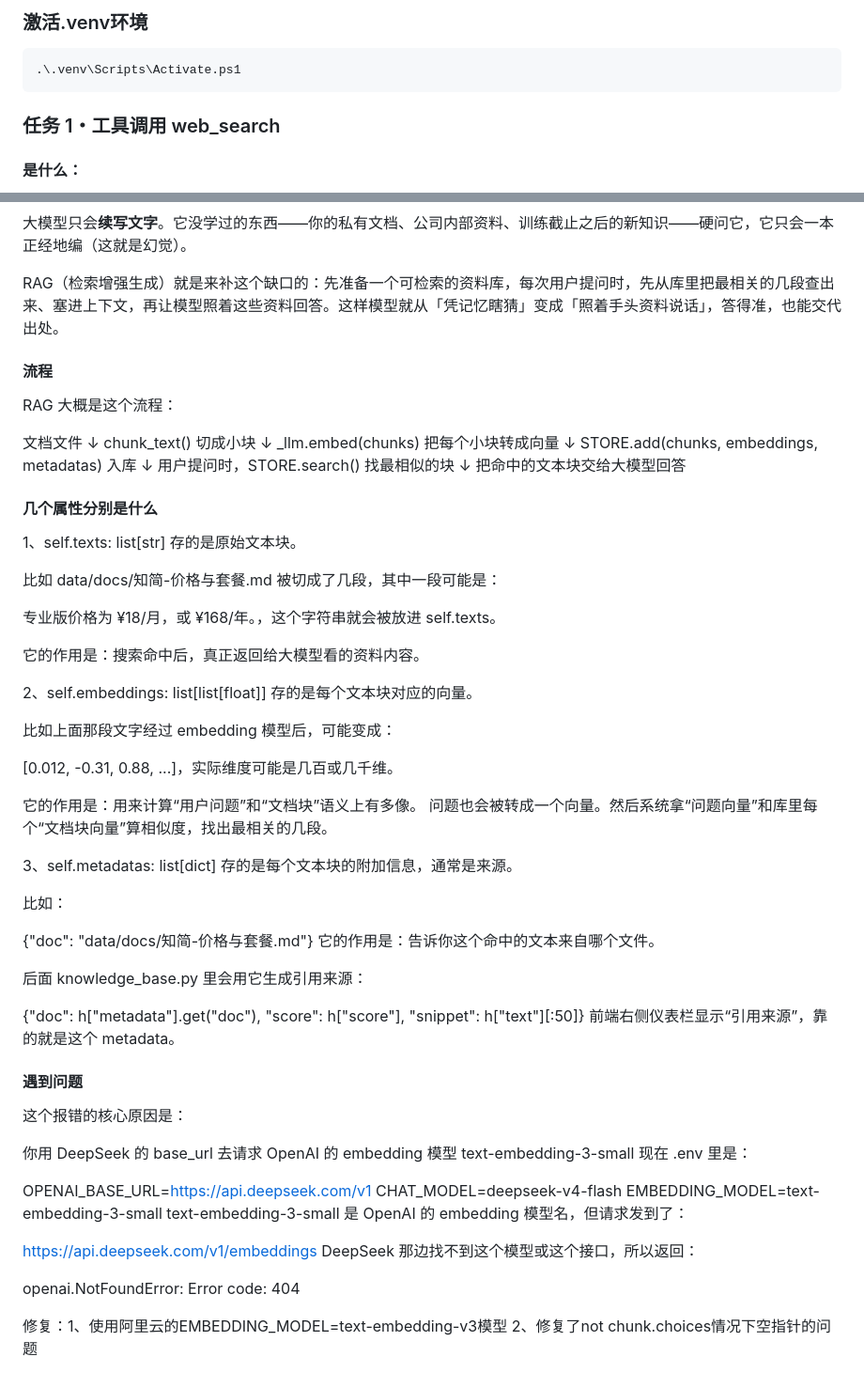
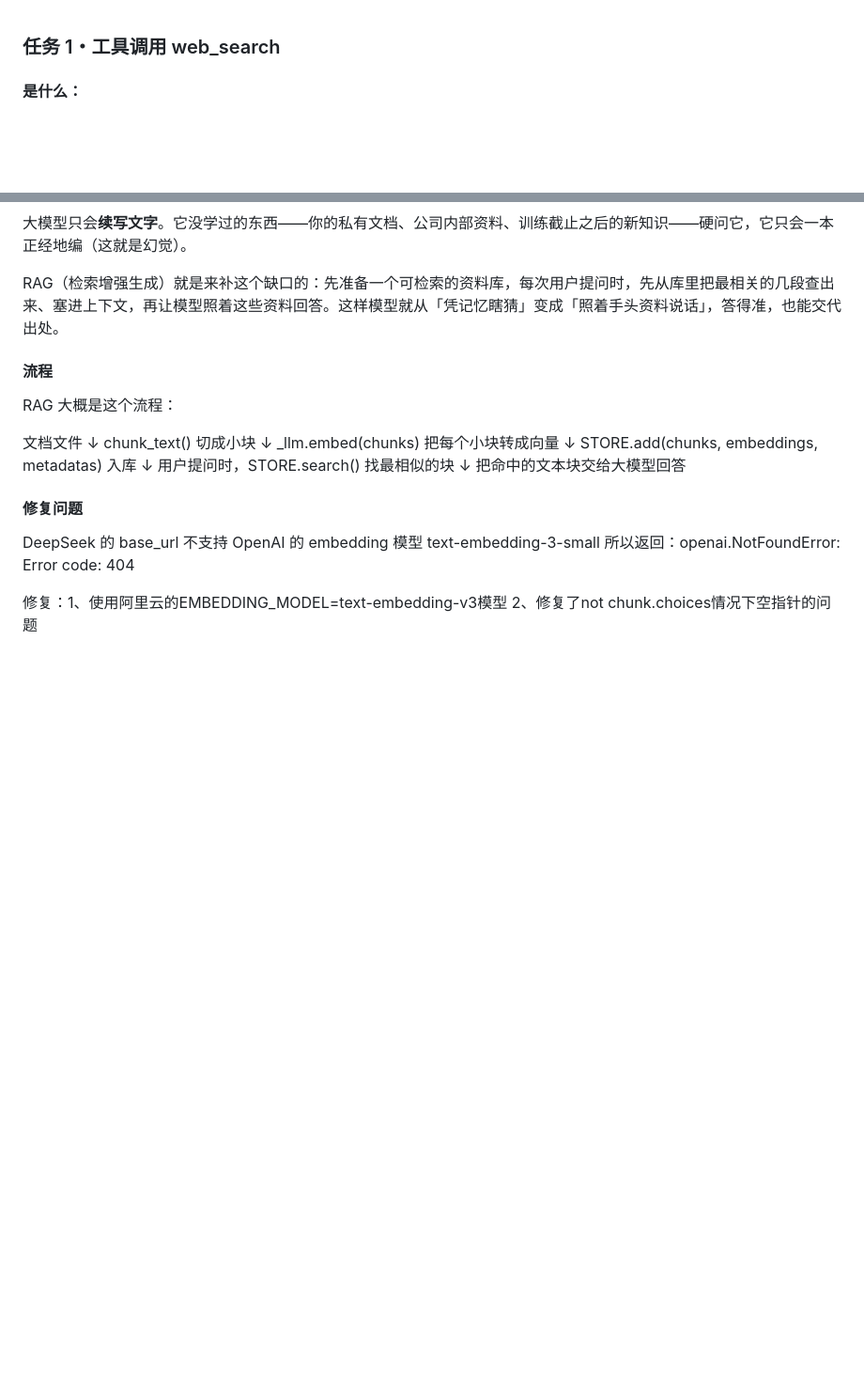
Before and after one commit to zzy1026zzy/multi-tool-agent, a Markdown page: MY_README.md, 2 parts joined by grey strips. Shown at 94% size. GitHub-like rendering; blank space fills up the shorter version.

Commit message:
temp doc

````diff
--- a/MY_README.md
+++ b/MY_README.md
@@ -1,11 +1,3 @@
-### 激活.venv环境
-
-```bash
-.\.venv\Scripts\Activate.ps1
-```
-
-
-
 ### 任务 1・工具调用 web_search
 
 #### 是什么：
@@ -88,55 +80,10 @@ STORE.add(chunks, embeddings, metadatas) 入库
   ↓
 把命中的文本块交给大模型回答
 
-#### 几个属性分别是什么
+#### 修复问题
 
-1、self.texts: list[str] 存的是原始文本块。
-
-比如 data/docs/知简-价格与套餐.md 被切成了几段，其中一段可能是：
-
-专业版价格为 ¥18/月，或 ¥168/年。，这个字符串就会被放进 self.texts。
-
-它的作用是：搜索命中后，真正返回给大模型看的资料内容。
-
-2、self.embeddings: list[list[float]]
-存的是每个文本块对应的向量。
-
-比如上面那段文字经过 embedding 模型后，可能变成：
-
-[0.012, -0.31, 0.88, ...]，实际维度可能是几百或几千维。
-
-它的作用是：用来计算“用户问题”和“文档块”语义上有多像。
-问题也会被转成一个向量。然后系统拿“问题向量”和库里每个“文档块向量”算相似度，找出最相关的几段。
-
-3、self.metadatas: list[dict]
-存的是每个文本块的附加信息，通常是来源。
-
-比如：
-
-{"doc": "data/docs/知简-价格与套餐.md"}
-它的作用是：告诉你这个命中的文本来自哪个文件。
-
-后面 knowledge_base.py 里会用它生成引用来源：
-
-{"doc": h["metadata"].get("doc"), "score": h["score"], "snippet": h["text"][:50]}
-前端右侧仪表栏显示“引用来源”，靠的就是这个 metadata。
-
-#### 遇到问题
-
-这个报错的核心原因是：
-
-你用 DeepSeek 的 base_url 去请求 OpenAI 的 embedding 模型 text-embedding-3-small
-现在 .env 里是：
-
-OPENAI_BASE_URL=https://api.deepseek.com/v1
-CHAT_MODEL=deepseek-v4-flash
-EMBEDDING_MODEL=text-embedding-3-small
-text-embedding-3-small 是 OpenAI 的 embedding 模型名，但请求发到了：
-
-https://api.deepseek.com/v1/embeddings
-DeepSeek 那边找不到这个模型或这个接口，所以返回：
-
-openai.NotFoundError: Error code: 404
+DeepSeek 的 base_url 不支持 OpenAI 的 embedding 模型 text-embedding-3-small
+所以返回：openai.NotFoundError: Error code: 404
 
 修复：1、使用阿里云的EMBEDDING_MODEL=text-embedding-v3模型
 2、修复了not chunk.choices情况下空指针的问题
````
